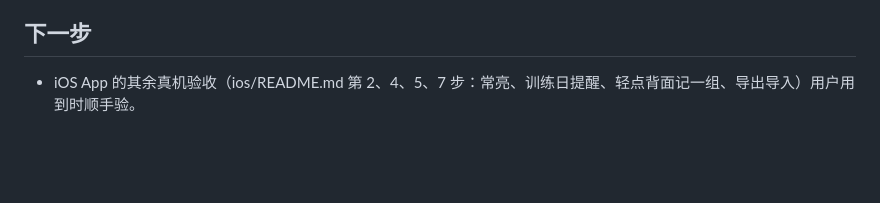
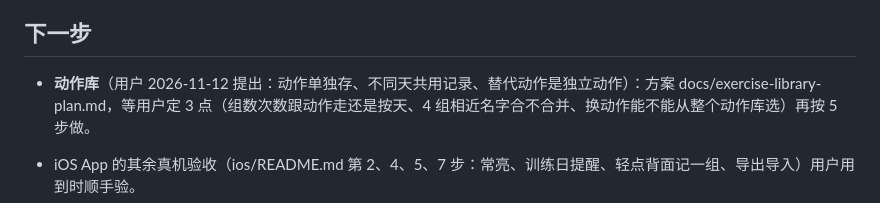
Before and after one commit to RollingShuttle/workout-app, a Markdown page: PROGRESS.md, the part around the change. Rendered like a GitHub page; blank space fills up the shorter version.

```diff
--- a/PROGRESS.md
+++ b/PROGRESS.md
@@ -50,6 +50,8 @@
 - iPhone 安装：Safari 打开上面的地址 → 分享 → 添加到主屏幕。主屏幕 App 和 Safari 标签页是两套独立存储，记录只在主屏幕 App 里。
 
 ## 下一步
+
+- **动作库**（用户 2026-11-12 提出：动作单独存、不同天共用记录、替代动作是独立动作）：方案 docs/exercise-library-plan.md，等用户定 3 点（组数次数跟动作走还是按天、4 组相近名字合不合并、换动作能不能从整个动作库选）再按 5 步做。
 
 
 - iOS App 的其余真机验收（ios/README.md 第 2、4、5、7 步：常亮、训练日提醒、轻点背面记一组、导出导入）用户用到时顺手验。
```
Also changed, not shown: docs/exercise-library-plan.md (added, +46 -0 lines).
